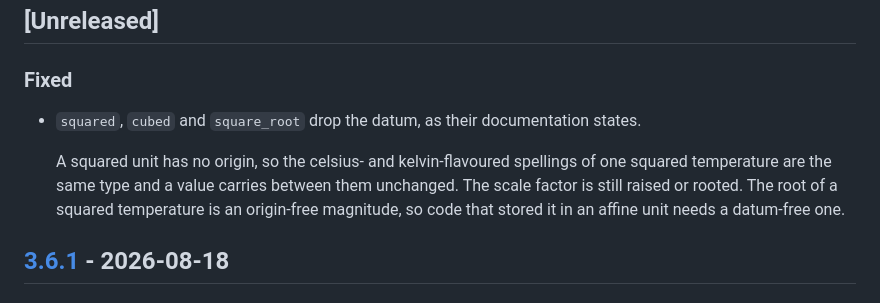
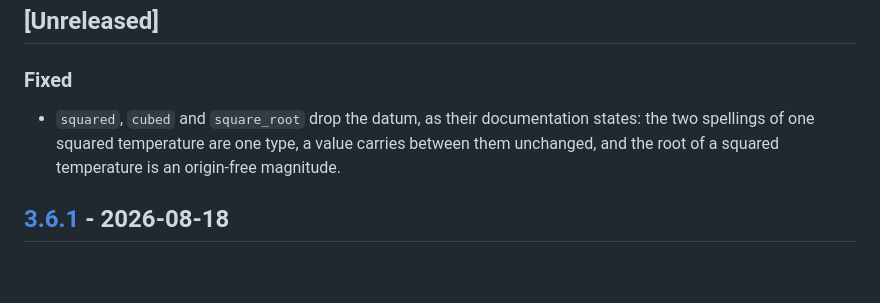
Before and after one commit to nholthaus/units, a Markdown page: CHANGELOG.md, the part around the change. Drawn GitHub-style; blank space fills up the shorter version.

Commit message:
docs: one bullet for the datum release note

```diff
--- a/CHANGELOG.md
+++ b/CHANGELOG.md
@@ -6,11 +6,9 @@ All notable changes to this project are documented here. The format follows
 ## [Unreleased]
 
 ### Fixed
-- `squared`, `cubed` and `square_root` drop the datum, as their documentation states.
-
-  A squared unit has no origin, so the celsius- and kelvin-flavoured spellings of one squared temperature are the same
-  type and a value carries between them unchanged. The scale factor is still raised or rooted. The root of a squared
-  temperature is an origin-free magnitude, so code that stored it in an affine unit needs a datum-free one.
+- `squared`, `cubed` and `square_root` drop the datum, as their documentation states: the two spellings of one squared
+  temperature are one type, a value carries between them unchanged, and the root of a squared temperature is an
+  origin-free magnitude.
 
 ## [3.6.1] - 2026-08-18
 
```
